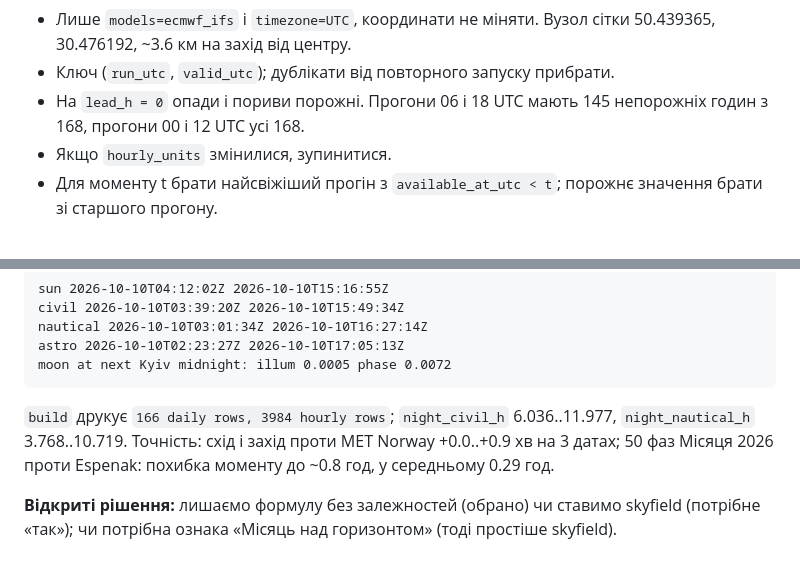
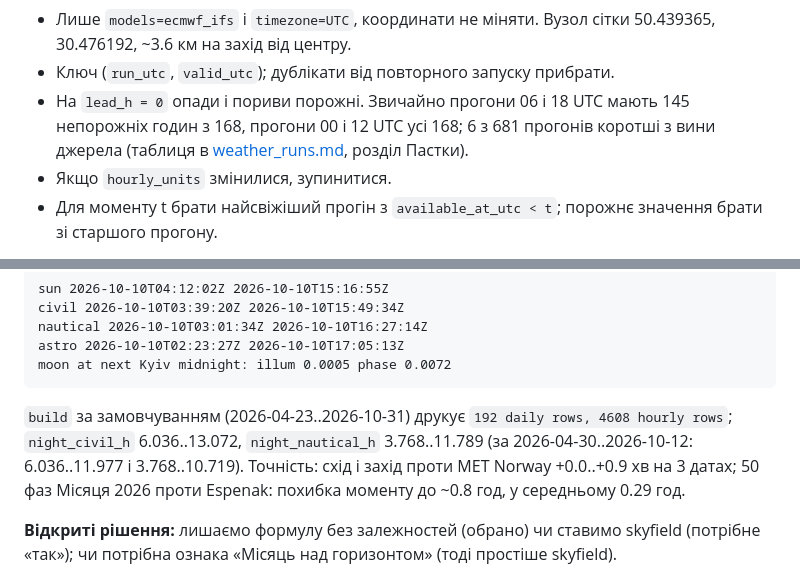
Before and after one commit to yegqr/kyianyn-routine, a Markdown page: docs/PARSING.md, 2 parts joined by grey strips. GitHub-like rendering.

Commit message:
Update PARSING weather and astronomy facts to the verified silver numbers
Co-Authored-By: Claude Opus 5.5 <noreply@anthropic.com>

````diff
--- a/docs/PARSING.md
+++ b/docs/PARSING.md
@@ -257,7 +257,7 @@ def classify(channel, text):
 **Правила обробки:**
 - Лише `models=ecmwf_ifs` і `timezone=UTC`, координати не міняти. Вузол сітки 50.439365, 30.476192, ~3.6 км на захід від центру.
 - Ключ (`run_utc`, `valid_utc`); дублікати від повторного запуску прибрати.
-- На `lead_h = 0` опади і пориви порожні. Прогони 06 і 18 UTC мають 145 непорожніх годин з 168, прогони 00 і 12 UTC усі 168.
+- На `lead_h = 0` опади і пориви порожні. Звичайно прогони 06 і 18 UTC мають 145 непорожніх годин з 168, прогони 00 і 12 UTC усі 168; 6 з 681 прогонів коротші з вини джерела (таблиця в [weather_runs.md](data/silver/weather_runs.md), розділ Пастки).
 - Якщо `hourly_units` змінилися, зупинитися.
 - Для моменту t брати найсвіжіший прогін з `available_at_utc < t`; порожнє значення брати зі старшого прогону.
 
@@ -308,7 +308,7 @@ astro 2026-10-10T02:23:27Z 2026-10-10T17:05:13Z
 moon at next Kyiv midnight: illum 0.0005 phase 0.0072
 ```
 
-`build` друкує `166 daily rows, 3984 hourly rows`; `night_civil_h` 6.036..11.977, `night_nautical_h` 3.768..10.719. Точність: схід і захід проти MET Norway +0.0..+0.9 хв на 3 датах; 50 фаз Місяця 2026 проти Espenak: похибка моменту до ~0.8 год, у середньому 0.29 год.
+`build` за замовчуванням (2026-04-23..2026-10-31) друкує `192 daily rows, 4608 hourly rows`; `night_civil_h` 6.036..13.072, `night_nautical_h` 3.768..11.789 (за 2026-04-30..2026-10-12: 6.036..11.977 і 3.768..10.719). Точність: схід і захід проти MET Norway +0.0..+0.9 хв на 3 датах; 50 фаз Місяця 2026 проти Espenak: похибка моменту до ~0.8 год, у середньому 0.29 год.
 
 **Відкриті рішення:** лишаємо формулу без залежностей (обрано) чи ставимо skyfield (потрібне «так»); чи потрібна ознака «Місяць над горизонтом» (тоді простіше skyfield).
 
````
